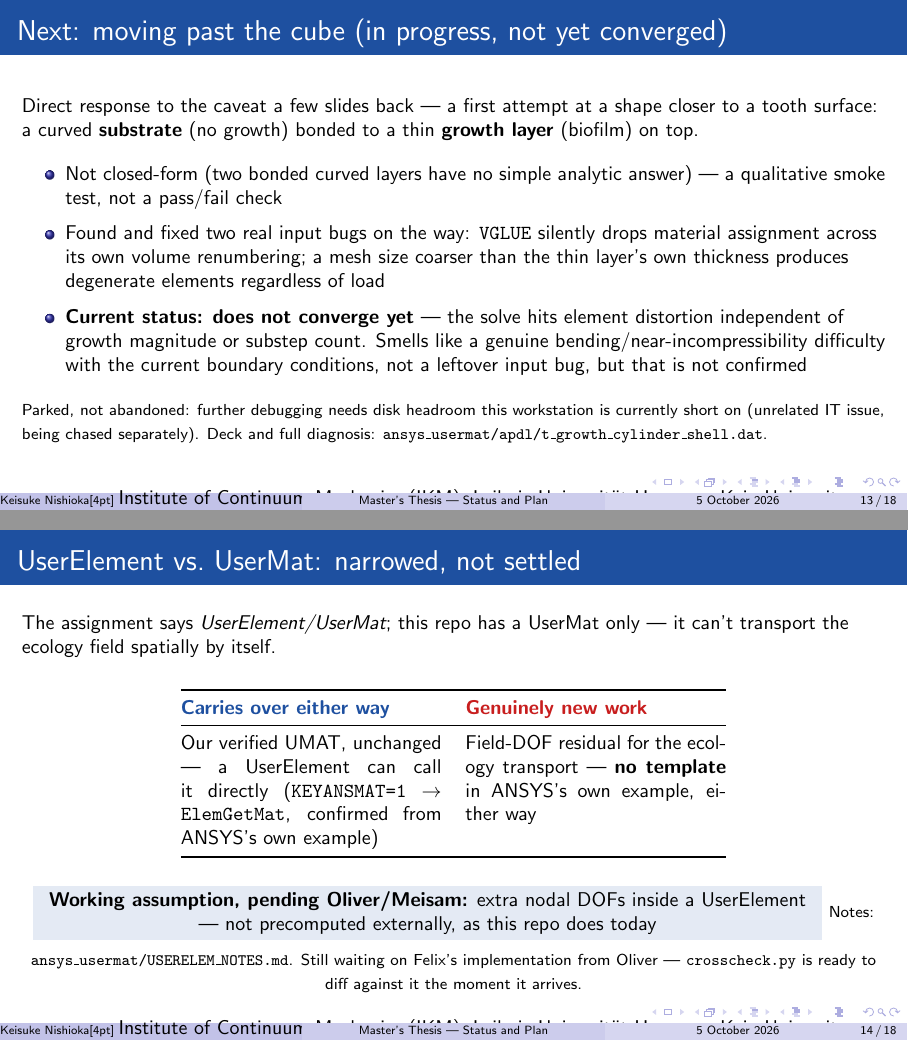
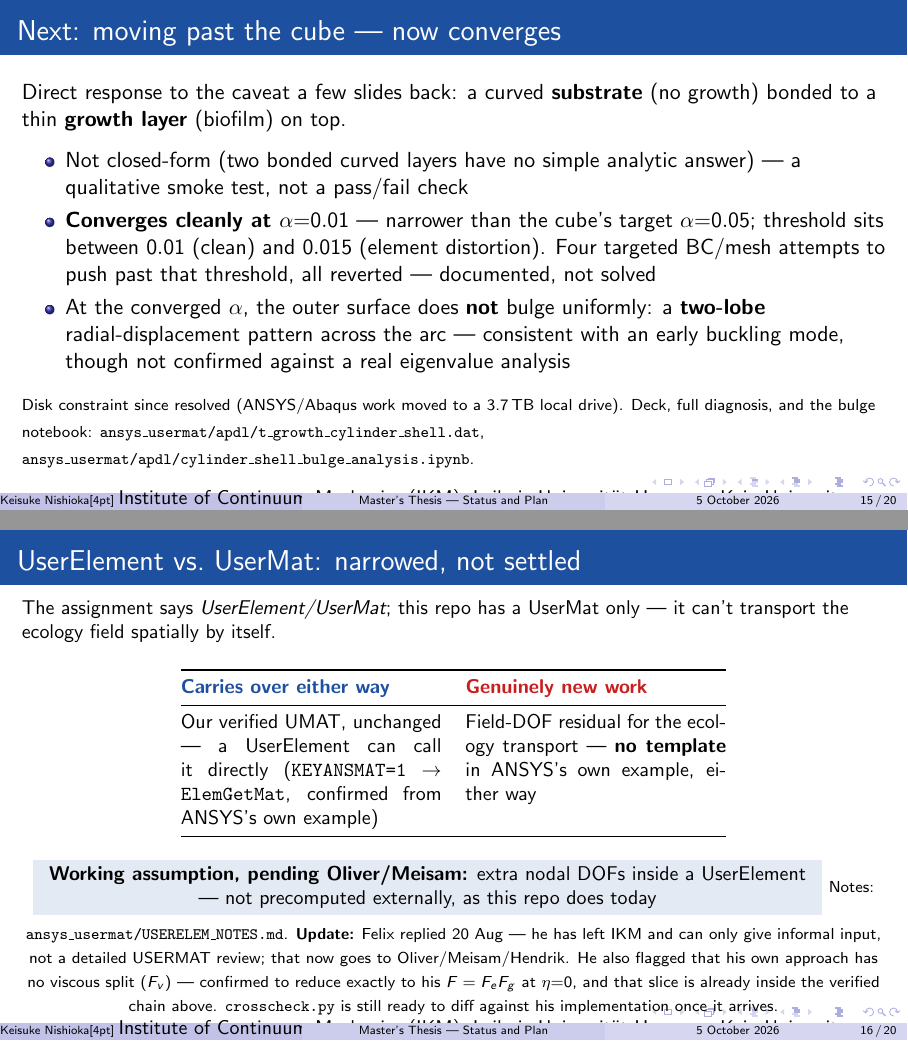
Before and after one commit to keisuke58/pde-fem-biofilm, LaTeX slides (slides_1005.tex): pages 13 and 14 of 18 before the commit and pages 15 and 16 of 20 after it, joined at a grey line. Compiled offline with pdfLaTeX.

Commit message:
Update slides_1005.tex with the closed verification chain and Felix's reply
Two new frames: 'Verification chain closed' (Abaqus==ANSYS 0 ULP/2037
cases, Abaqus==Python 6.8e-14/28 cases) and 'Real solver runs' (the
real Abaqus 2024 and ANSYS single-element base-clamped smoke tests).
Updated the cylinder-shell frame (was stale -- said 'does not converge
yet'; now converges at alpha=0.01 with the two-lobe finding) and the
UserElement-vs-UserMat frame (Felix's 20 Aug reply: left IKM, detailed
review now via Oliver/Meisam/Hendrik, his model lacks Fv but reduces
to it exactly at eta=0). 18 -> 20 pages, at the cap.

```diff
--- a/slides_1005.tex
+++ b/slides_1005.tex
@@ -295,6 +295,3 @@ opposite kinematic extremes.
 \end{frame}
 
 % --------------------------------------------------------
-\begin{frame}{Next: moving past the cube (in progress, not yet converged)}
-\small Direct response to the caveat a few slides back --- a first attempt
-at a shape closer to a tooth surface: a curved \textbf{substrate}
@@ -301,23 +355,24 @@ at a shape closer to a tooth surface: a curved \textbf{substrate}
+\begin{frame}{Next: moving past the cube --- now converges}
+Direct response to the caveat a few slides back: a curved \textbf{substrate}
 (no growth) bonded to a thin \textbf{growth layer} (biofilm) on top.
 \vspace{4pt}
 \begin{itemize}
   \item Not closed-form (two bonded curved layers have no simple analytic
         answer) --- a qualitative smoke test, not a pass/fail check
-  \item Found and fixed two real input bugs on the way: \texttt{VGLUE}
-        silently drops material assignment across its own volume
-        renumbering; a mesh size coarser than the thin layer's own
-        thickness produces degenerate elements regardless of load
-  \item \textbf{Current status: does not converge yet} --- the solve hits
-        element distortion independent of growth magnitude or substep
-        count. Smells like a genuine bending/near-incompressibility
-        difficulty with the current boundary conditions, not a leftover
-        input bug, but that is not confirmed
+  \item \textbf{Converges cleanly at $\alpha{=}0.01$} --- narrower than the
+        cube's target $\alpha{=}0.05$; threshold sits between $0.01$ (clean)
+        and $0.015$ (element distortion). Four targeted BC/mesh attempts to
+        push past that threshold, all reverted --- documented, not solved
+  \item At the converged $\alpha$, the outer surface does \textbf{not} bulge
+        uniformly: a \textbf{two-lobe} radial-displacement pattern across
+        the arc --- consistent with an early buckling mode, though not
+        confirmed against a real eigenvalue analysis
 \end{itemize}
 \vspace{4pt}
-{\scriptsize Parked, not abandoned: further debugging needs disk headroom
-this workstation is currently short on (unrelated IT issue, being chased
-separately). Deck and full diagnosis:
-\texttt{ansys\_usermat/apdl/t\_growth\_cylinder\_shell.dat}.}
+{\scriptsize Disk constraint since resolved (ANSYS/Abaqus work moved to a
+3.7\,TB local drive). Deck, full diagnosis, and the bulge notebook:
+\texttt{ansys\_usermat/apdl/t\_growth\_cylinder\_shell.dat},
+\texttt{ansys\_usermat/apdl/cylinder\_shell\_bulge\_analysis.ipynb}.}
 \end{frame}
 
 % --------------------------------------------------------
@@ -345,9 +400,14 @@ ANSYS's own example, either way\\
 \textbf{Working assumption, pending Oliver/Meisam:} extra nodal DOFs inside a
 UserElement --- not precomputed externally, as this repo does today}}
 \vspace{6pt}
-{\scriptsize Notes: \texttt{ansys\_usermat/USERELEM\_NOTES.md}. Still waiting
-on Felix's implementation from Oliver --- \texttt{crosscheck.py} is ready to
-diff against it the moment it arrives.}
+{\scriptsize Notes: \texttt{ansys\_usermat/USERELEM\_NOTES.md}.
+\textbf{Update:} Felix replied 20 Aug --- he has left IKM and can only give
+informal input, not a detailed USERMAT review; that now goes to
+Oliver/Meisam/Hendrik. He also flagged that his own approach has no viscous
+split ($F_v$) --- confirmed to reduce exactly to his $F=F_eF_g$ at
+$\eta{=}0$, and that slice is already inside the verified chain above.
+\texttt{crosscheck.py} is still ready to diff against his implementation
+once it arrives.}
 \end{frame}
 
 % --------------------------------------------------------
```
Also changed, not shown: slides_1005.tex (63 more changed lines).
